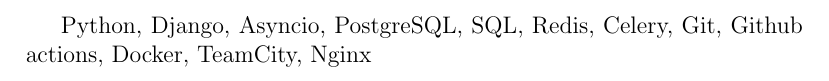
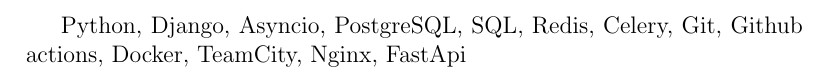
Before and after one commit to mrKazzila/resume, a LaTeX CV (latex_resume/english_resume/sections/skills.tex): part of the page, cut so that both start at the same text. Compiled offline with pdfLaTeX.

Commit message:
docs: add fastapi :)

```diff
--- a/latex_resume/english_resume/sections/skills.tex
+++ b/latex_resume/english_resume/sections/skills.tex
@@ -1,5 +1,5 @@
 \documentclass[a4paper, 12pt]{article}
 
 \begin{document}
-Python, Django, Asyncio, PostgreSQL, SQL, Redis, Celery, Git, Github actions, Docker, TeamCity, Nginx
+Python, Django, Asyncio, PostgreSQL, SQL, Redis, Celery, Git, Github actions, Docker, TeamCity, Nginx, FastApi
 \end{document}
```
Also changed, not shown: latex_resume/russian_resume/sections/skills.tex (+1 -1 lines).
